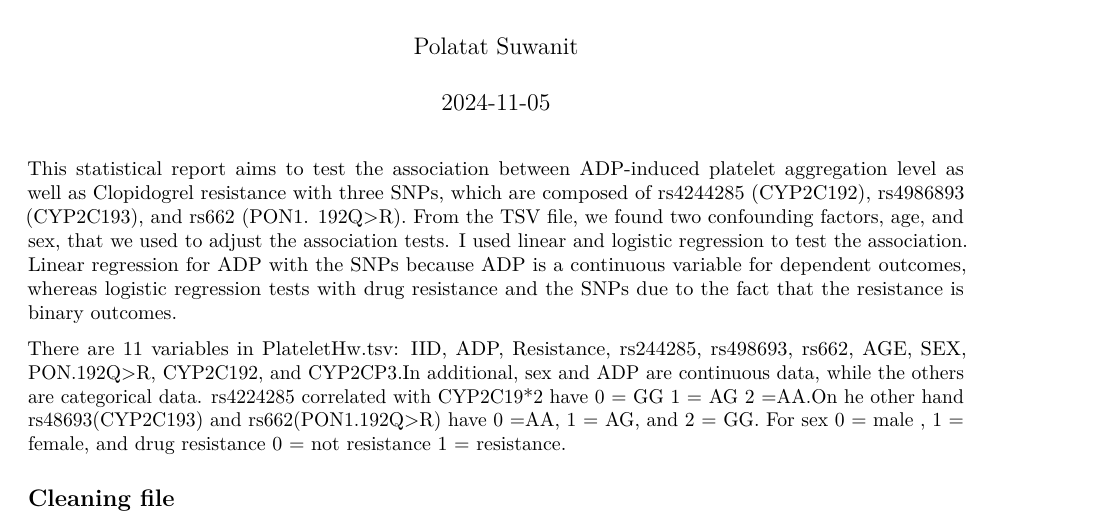
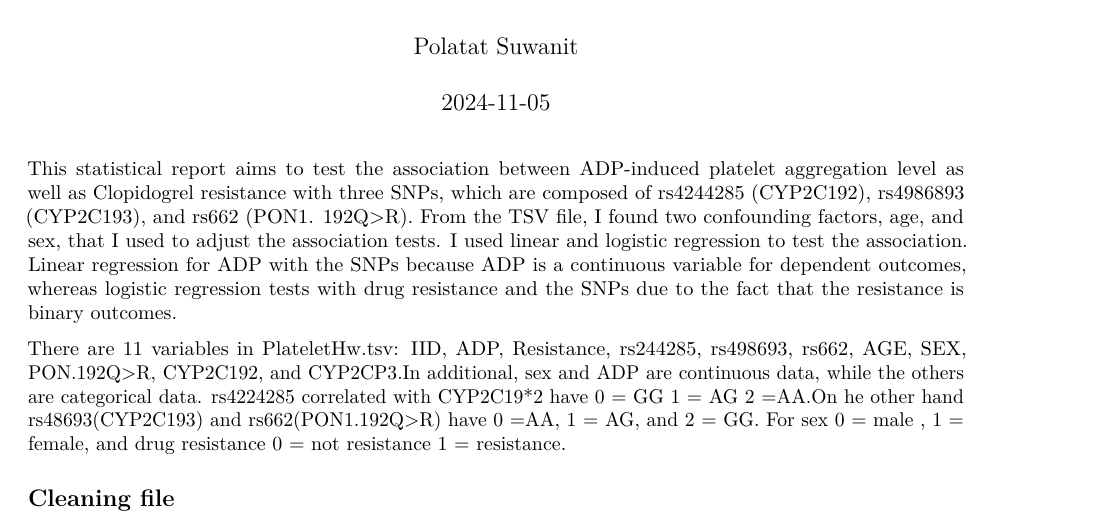
Before and after one commit to Polatat/Assignment3-SIRE506, an R Markdown document (SIRE506_Assignment3_6736156/Summary.Rmd): part of page 1 of 12, cut so that both start at the same text. Rendered offline with R 4.5, knitr and Pandoc, then LaTeX, with nearby package versions.

Commit message:
Update Summary.Rmd
Changing "we" to "I"

```diff
--- a/SIRE506_Assignment3_6736156/Summary.Rmd
+++ b/SIRE506_Assignment3_6736156/Summary.Rmd
@@ -5,7 +5,7 @@ date: "2024-11-05"
 output: pdf_document
 ---
 
-This statistical report aims to test the association between ADP-induced platelet aggregation level as well as Clopidogrel resistance with three SNPs, which are composed of rs4244285 (CYP2C192), rs4986893 (CYP2C193), and rs662 (PON1. 192Q\>R). From the TSV file, we found two confounding factors, age, and sex, that we used to adjust the association tests. I used linear and logistic regression to test the association. Linear regression for ADP with the SNPs because ADP is a continuous variable for dependent outcomes, whereas logistic regression tests with drug resistance and the SNPs due to the fact that the resistance is binary outcomes.
+This statistical report aims to test the association between ADP-induced platelet aggregation level as well as Clopidogrel resistance with three SNPs, which are composed of rs4244285 (CYP2C192), rs4986893 (CYP2C193), and rs662 (PON1. 192Q\>R). From the TSV file, I found two confounding factors, age, and sex, that I used to adjust the association tests. I used linear and logistic regression to test the association. Linear regression for ADP with the SNPs because ADP is a continuous variable for dependent outcomes, whereas logistic regression tests with drug resistance and the SNPs due to the fact that the resistance is binary outcomes.
 
 There are 11 variables in PlateletHw.tsv: IID, ADP, Resistance, rs244285, rs498693, rs662, AGE, SEX, PON.192Q\>R, CYP2C192, and CYP2CP3.In additional, sex and ADP are continuous data, while the others are categorical data. rs4224285 correlated with CYP2C19\*2 have 0 = GG 1 = AG 2 =AA.On he other hand rs48693(CYP2C193) and rs662(PON1.192Q\>R) have 0 =AA, 1 = AG, and 2 = GG. For sex 0 = male , 1 = female, and drug resistance 0 = not resistance 1 = resistance.
 
```
